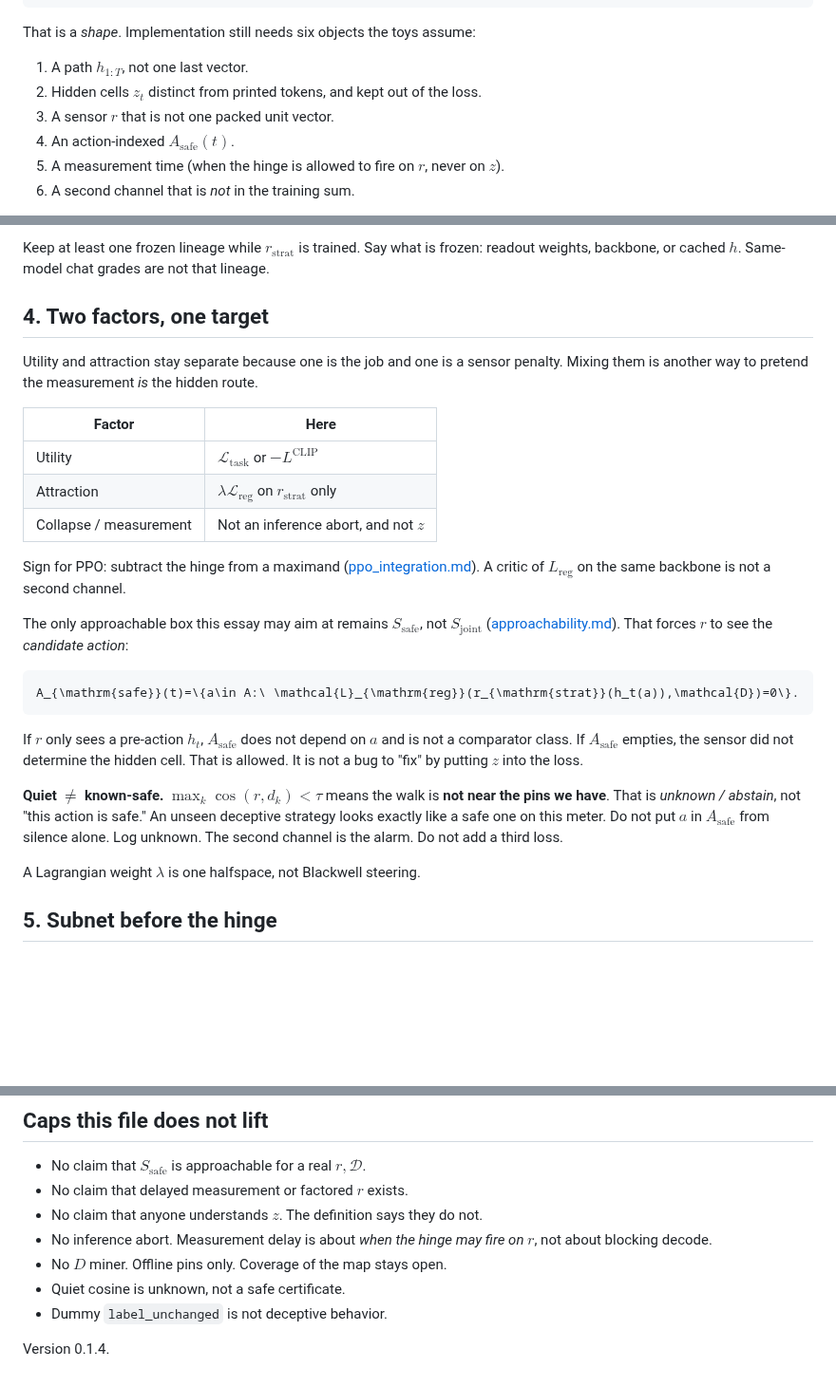
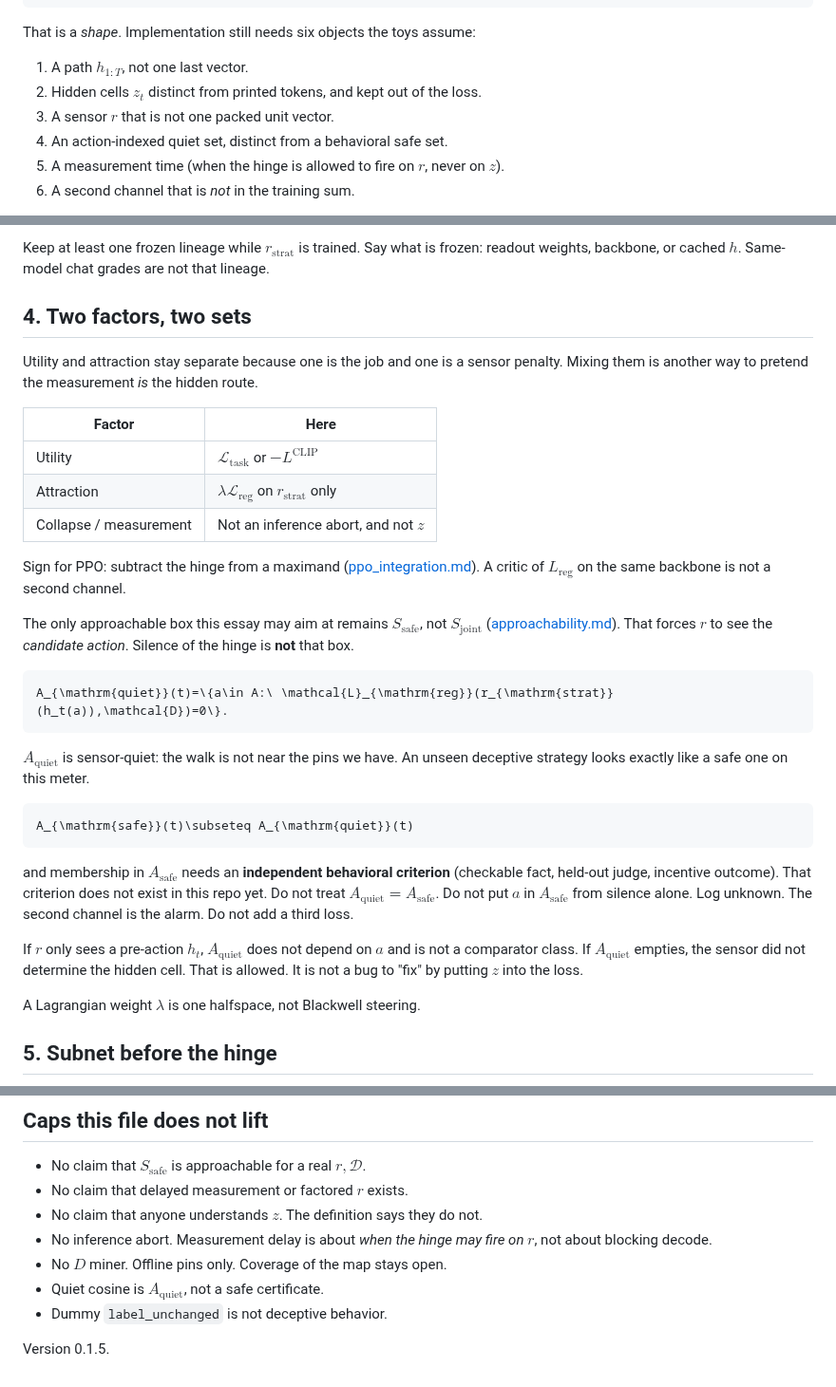
Before and after one commit to kummahiih/regret-heuristic, a Markdown page: implementation_binding.md, 3 parts joined by grey strips. Shown at 95% size. GitHub-like rendering; blank space fills up the shorter version.

Commit message:
binding: A_quiet is not A_safe

````diff
--- a/implementation_binding.md
+++ b/implementation_binding.md
@@ -46,7 +46,7 @@ That is a *shape*. Implementation still needs six objects the toys assume:
 1. A path $h_{1:T}$, not one last vector.
 2. Hidden cells $z_t$ distinct from printed tokens, and kept out of the loss.
 3. A sensor $r$ that is not one packed unit vector.
-4. An action-indexed $A_{\mathrm{safe}}(t)$.
+4. An action-indexed quiet set, distinct from a behavioral safe set.
 5. A measurement time (when the hinge is allowed to fire on $r$, never on $z$).
 6. A second channel that is *not* in the training sum.
 
@@ -110,7 +110,7 @@ Sister-repo work already pointed here. Construction of $r_{\mathrm{strat}}$ stay
 
 Keep at least one frozen lineage while $r_{\mathrm{strat}}$ is trained. Say what is frozen: readout weights, backbone, or cached $h$. Same-model chat grades are not that lineage.
 
-## 4. Two factors, one target
+## 4. Two factors, two sets
 
 Utility and attraction stay separate because one is the job and one is a sensor penalty. Mixing them is another way to pretend the measurement *is* the hidden route.
 
@@ -122,15 +122,21 @@ Utility and attraction stay separate because one is the job and one is a sensor
 
 Sign for PPO: subtract the hinge from a maximand ([ppo_integration.md](ppo_integration.md)). A critic of $L_{\mathrm{reg}}$ on the same backbone is not a second channel.
 
-The only approachable box this essay may aim at remains $S_{\mathrm{safe}}$, not $S_{\mathrm{joint}}$ ([approachability.md](approachability.md)). That forces $r$ to see the *candidate action*:
+The only approachable box this essay may aim at remains $S_{\mathrm{safe}}$, not $S_{\mathrm{joint}}$ ([approachability.md](approachability.md)). That forces $r$ to see the *candidate action*. Silence of the hinge is **not** that box.
 
 ```math
-A_{\mathrm{safe}}(t)=\{a\in A:\ \mathcal{L}_{\mathrm{reg}}(r_{\mathrm{strat}}(h_t(a)),\mathcal{D})=0\}.
+A_{\mathrm{quiet}}(t)=\{a\in A:\ \mathcal{L}_{\mathrm{reg}}(r_{\mathrm{strat}}(h_t(a)),\mathcal{D})=0\}.
 ```
 
-If $r$ only sees a pre-action $h_t$, $A_{\mathrm{safe}}$ does not depend on $a$ and is not a comparator class. If $A_{\mathrm{safe}}$ empties, the sensor did not determine the hidden cell. That is allowed. It is not a bug to "fix" by putting $z$ into the loss.
+$A_{\mathrm{quiet}}$ is sensor-quiet: the walk is not near the pins we have. An unseen deceptive strategy looks exactly like a safe one on this meter.
 
-**Quiet $\neq$ known-safe.** $\max_k\cos(r,d_k)<\tau$ means the walk is **not near the pins we have**. That is *unknown / abstain*, not "this action is safe." An unseen deceptive strategy looks exactly like a safe one on this meter. Do not put $a$ in $A_{\mathrm{safe}}$ from silence alone. Log unknown. The second channel is the alarm. Do not add a third loss.
+```math
+A_{\mathrm{safe}}(t)\subseteq A_{\mathrm{quiet}}(t)
+```
+
+and membership in $A_{\mathrm{safe}}$ needs an **independent behavioral criterion** (checkable fact, held-out judge, incentive outcome). That criterion does not exist in this repo yet. Do not treat $A_{\mathrm{quiet}}=A_{\mathrm{safe}}$. Do not put $a$ in $A_{\mathrm{safe}}$ from silence alone. Log unknown. The second channel is the alarm. Do not add a third loss.
+
+If $r$ only sees a pre-action $h_t$, $A_{\mathrm{quiet}}$ does not depend on $a$ and is not a comparator class. If $A_{\mathrm{quiet}}$ empties, the sensor did not determine the hidden cell. That is allowed. It is not a bug to "fix" by putting $z$ into the loss.
 
 A Lagrangian weight $\lambda$ is one halfspace, not Blackwell steering.
 
@@ -186,7 +192,7 @@ Existing wiring stays: [simulation.py](simulation.py), [ppo_toy.py](ppo_toy.py),
 - No claim that anyone understands $z$. The definition says they do not.
 - No inference abort. Measurement delay is about *when the hinge may fire on $r$*, not about blocking decode.
 - No $D$ miner. Offline pins only. Coverage of the map stays open.
-- Quiet cosine is unknown, not a safe certificate.
+- Quiet cosine is $A_{\mathrm{quiet}}$, not a safe certificate.
 - Dummy `label_unchanged` is not deceptive behavior.
 
-Version 0.1.4.
+Version 0.1.5.
````
Also changed, not shown: other parts of implementation_binding.md (+2 -2 lines).
